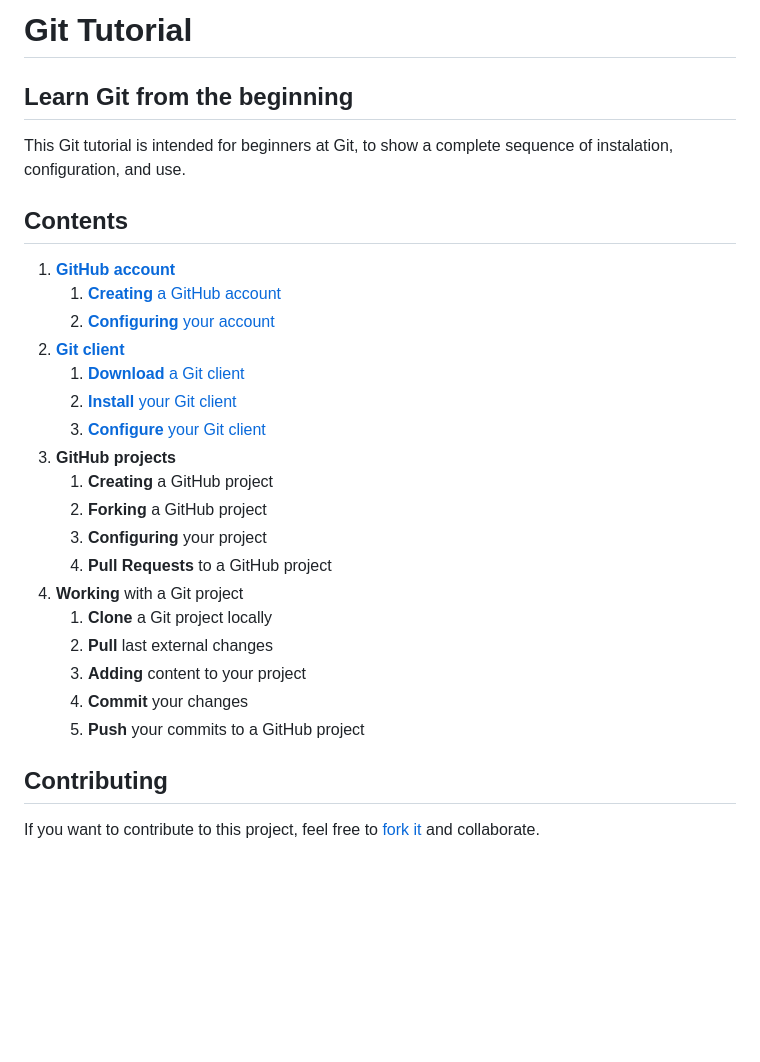
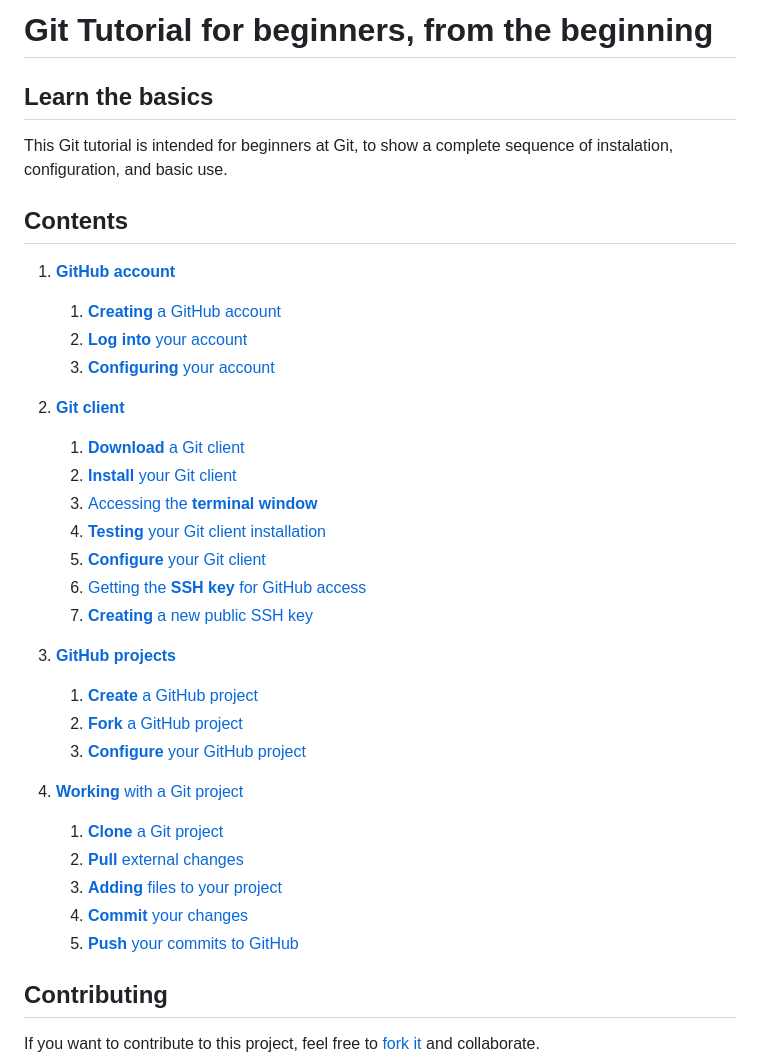
Before and after one commit to fraigo/git_tutorial, a Markdown page: README.md, the part around the change. GitHub-like rendering; blank space fills up the shorter version.

Commit message:
Updated Git Project section

```diff
--- a/README.md
+++ b/README.md
@@ -1,29 +1,34 @@
-# Git Tutorial
+# Git Tutorial for beginners, from the beginning
 
-## Learn Git from the beginning
+## Learn the basics
 
-This Git tutorial is intended for beginners at Git, to show a complete sequence of instalation, configuration, and use.
+This Git tutorial is intended for beginners at Git, to show a complete sequence of instalation, configuration, and basic use.
 
 ## Contents
 
 1. [**GitHub account**](content/github-account.md)
    1. [**Creating** a GitHub account](content/github-account.md#create-a-github-account)
-   2. [**Configuring** your account](content/github-account.md#configuring-your-account)
+   1. [**Log into** your account](content/github-account.md#log-into-your-account)
+   1. [**Configuring** your account](content/github-account.md#configuring-your-account)
 2. [**Git client**](content/git-client.md)
    1. [**Download** a Git client](content/git-client.md#download-a-git-client)
-   2. [**Install** your Git client](content/git-client.md#install-your-git-client)
-   2. [**Configure** your Git client](content/git-client.md#configure-your-git-client)
-3. **GitHub projects**
-   1. **Creating** a GitHub project
-   2. **Forking** a GitHub project
-   3. **Configuring** your project
-   4. **Pull Requests** to a GitHub project
-5. **Working** with a Git project
-   1. **Clone** a Git project locally
-   2. **Pull** last external changes
-   3. **Adding** content to your project
-   3. **Commit** your changes
-   4. **Push** your commits to a GitHub project
+   1. [**Install** your Git client](content/git-client.md#install-your-git-client)
+   1. [Accessing the **terminal window**](content/git-client.md#accessing-the-terminal-window)
+   1. [**Testing** your Git client installation](content/git-client.md#testing-your-git-client-installation)
+   1. [**Configure** your Git client](content/git-client.md#configure-your-git-client)
+   1. [Getting the **SSH key** for GitHub access](content/git-client.md#getting-the-ssh-key-for-github-access)
+   1. [**Creating** a new public SSH key](content/git-client.md#creating-a-new-public-ssh-key)
+
+3. [**GitHub projects**](content/github-projects.md)
+   1. [**Create** a GitHub project](content/github-projects.md#create-a-github-project)
+   1. [**Fork** a GitHub project](content/github-projects.md#fork-a-github-project)
+   1. [**Configure** your GitHub project](content/github-projects.md#configure-your-github-project)
+5. [**Working** with a Git project](content/git-projects.md)
+   1. [**Clone** a Git project](content/git-projects.md#clone-a-git-project)
+   1. [**Pull** external changes](content/git-projects.md#pull-external-changes)
+   1. [**Adding** files to your project](content/git-projects.md#adding-files-to-your-project)
+   1. [**Commit** your changes](content/git-projects.md#commit-your-changes)
+   1. [**Push** your commits to GitHub](content/git-projects.md#push-your-commits-to-github)
 
 
 ## Contributing
```
Also changed, not shown: content/git-projects.md (added, +29 -0 lines), content/github-account.md (+15 -1 lines), content/github-projects.md (added, +38 -0 lines), content/git-client.md (line endings or trailing spaces), images/github-first-project.png (added), images/github-login.png (added), images/github-new-project.png (added).
